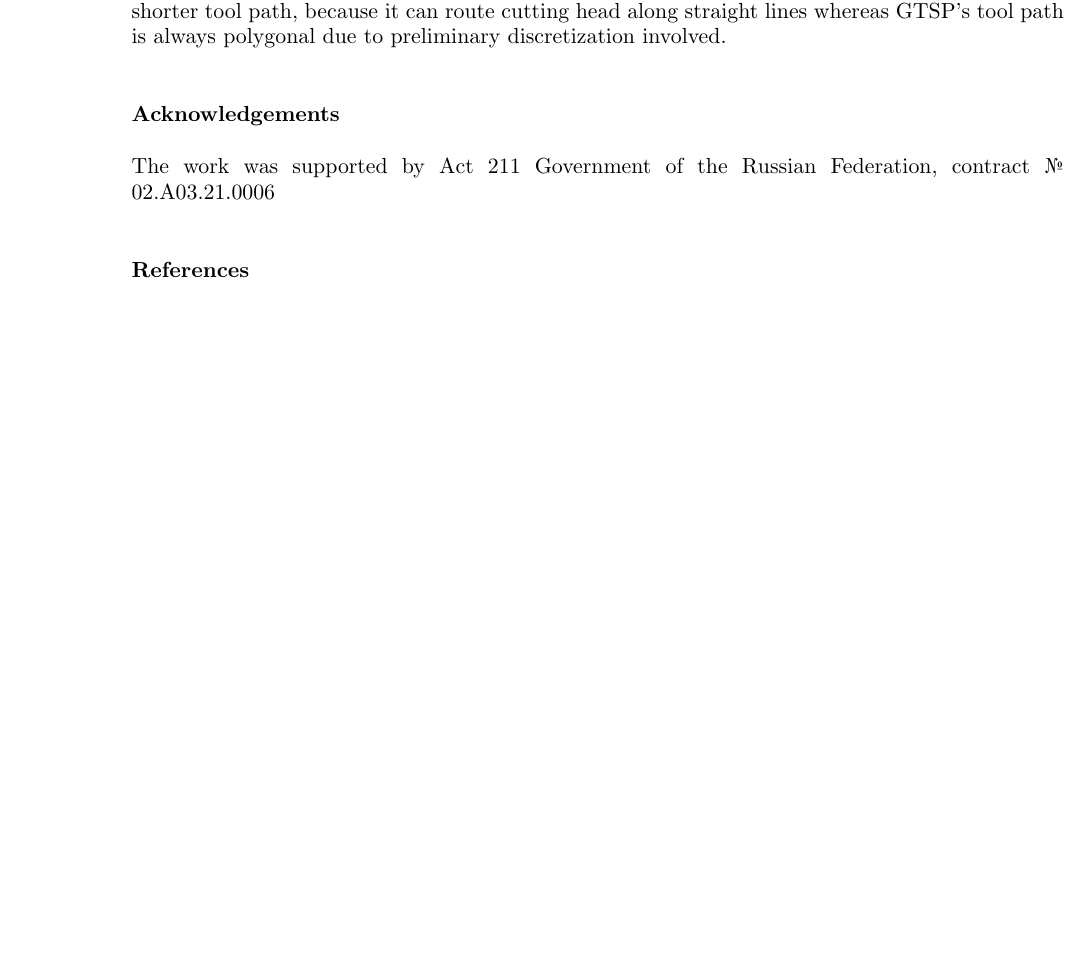
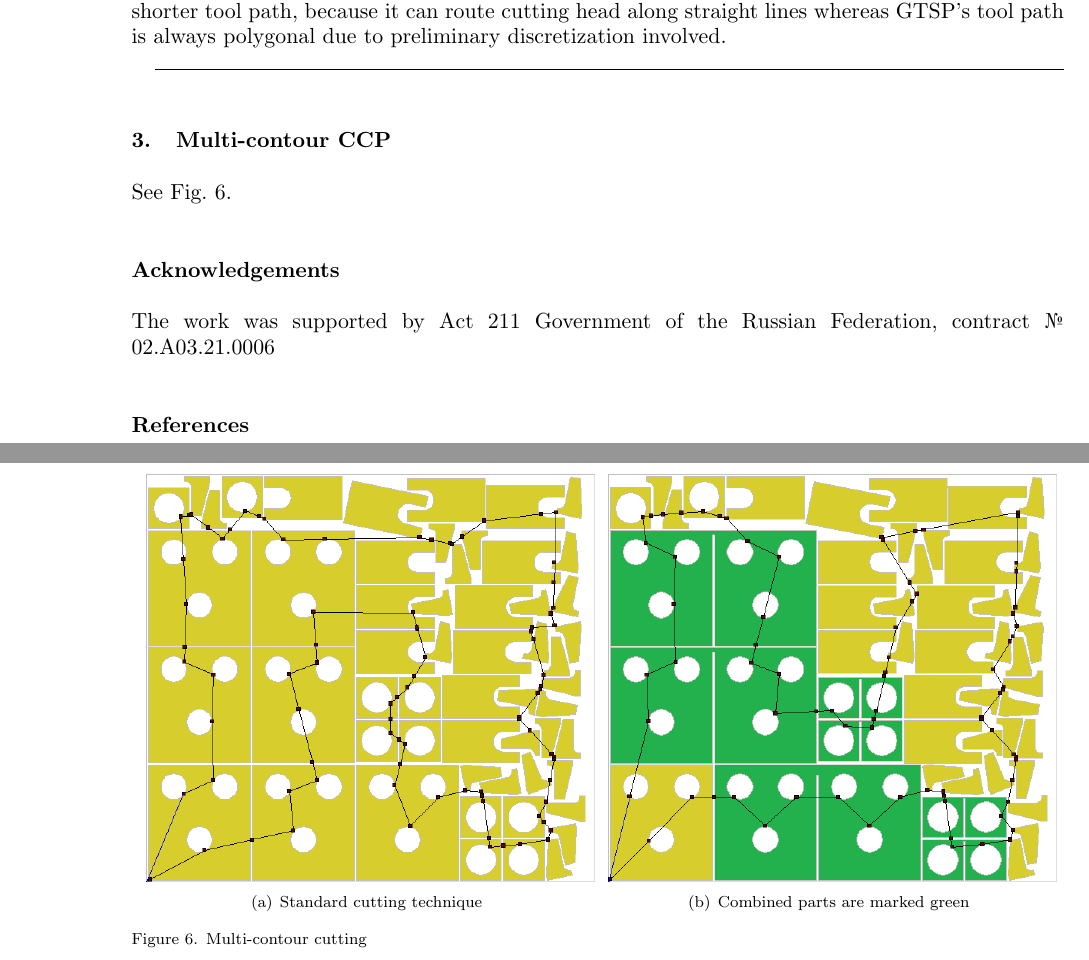
Before and after one commit to ukoloff/LaTeX, a LaTeX document (2018/en.tex): part of page 8 of 8 before the commit and two parts of pages 8 and 9 of 9 after it, the two joined at a grey line, cut so that both start at the same text, the shorter picture padded with empty space. Compiled offline with pdfLaTeX.

Commit message:
Start multi-contour section

```diff
--- a/2018/en.tex
+++ b/2018/en.tex
@@ -768,6 +768,22 @@ due to preliminary discretization involved.
     \end{center}
 \end{figure}
 
+\hrulefill
+
+\section{Multi-contour CCP}
+
+See Fig. \ref{mcontour}.
+
+\begin{figure}[h]
+    \begin{center}
+    \subfigure[Standard cutting technique]{
+    \resizebox*{0.48\textwidth}{!}{\includegraphics{ccp.png}}}
+    \subfigure[Combined parts are marked green]{
+    \resizebox*{0.48\textwidth}{!}{\includegraphics{ccp-h.png}}}
+    \caption{Multi-contour cutting} \label{mcontour}
+    \end{center}
+\end{figure}
+
 
 \section*{Acknowledgements}
 
```
Also changed, not shown: 2018/media/464-dual.png, 2018/media/ccp-h.png (added), 2018/media/ccp.png (added).
